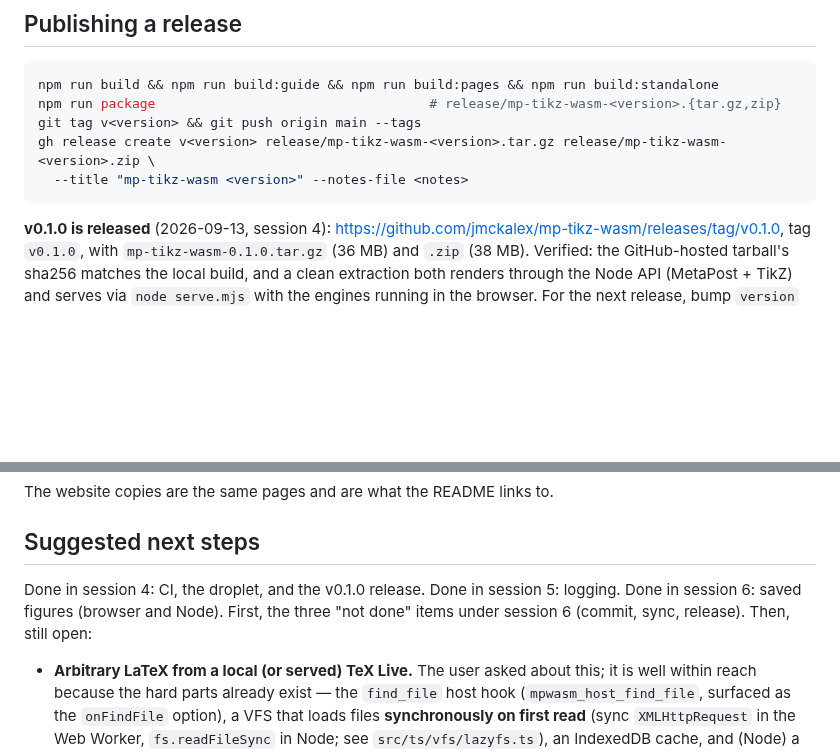
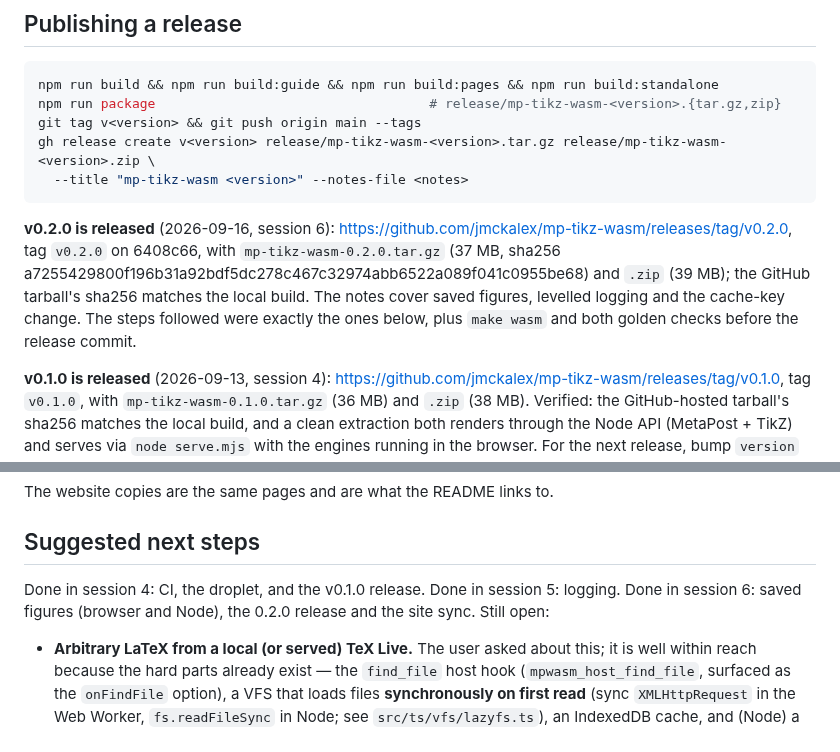
Before and after one commit to jmckalex/mp-tikz-wasm, a Markdown page: HANDOVER.md, 2 parts joined by grey strips. GitHub-like rendering; blank space fills up the shorter version.

````diff
--- a/HANDOVER.md
+++ b/HANDOVER.md
@@ -363,6 +380,15 @@ git tag v<version> && git push origin main --tags
 gh release create v<version> release/mp-tikz-wasm-<version>.tar.gz release/mp-tikz-wasm-<version>.zip \
   --title "mp-tikz-wasm <version>" --notes-file <notes>
 ```
+
+**v0.2.0 is released** (2026-09-16, session 6):
+<https://github.com/jmckalex/mp-tikz-wasm/releases/tag/v0.2.0>, tag `v0.2.0`
+on 6408c66, with `mp-tikz-wasm-0.2.0.tar.gz` (37 MB, sha256
+a7255429800f196b31a92bdf5dc278c467c32974abb6522a089f041c0955be68) and
+`.zip` (39 MB); the GitHub tarball's sha256 matches the local build. The
+notes cover saved figures, levelled logging and the cache-key change. The
+steps followed were exactly the ones below, plus `make wasm` and both golden
+checks before the release commit.
 
 **v0.1.0 is released** (2026-09-13, session 4):
 <https://github.com/jmckalex/mp-tikz-wasm/releases/tag/v0.1.0>, tag `v0.1.0`,
@@ -449,9 +475,8 @@ The website copies are the same pages and are what the README links to.
 ## Suggested next steps
 
 Done in session 4: CI, the droplet, and the v0.1.0 release. Done in session
-5: logging. Done in session 6: saved figures (browser and Node). First, the
-three "not done" items under session 6 (commit, sync, release). Then, still
-open:
+5: logging. Done in session 6: saved figures (browser and Node), the 0.2.0
+release and the site sync. Still open:
 
 - **Arbitrary LaTeX from a local (or served) TeX Live.** The user asked about
   this; it is well within reach because the hard parts already exist — the
````
Also changed, not shown: other parts of HANDOVER.md (+35 -18 lines).
